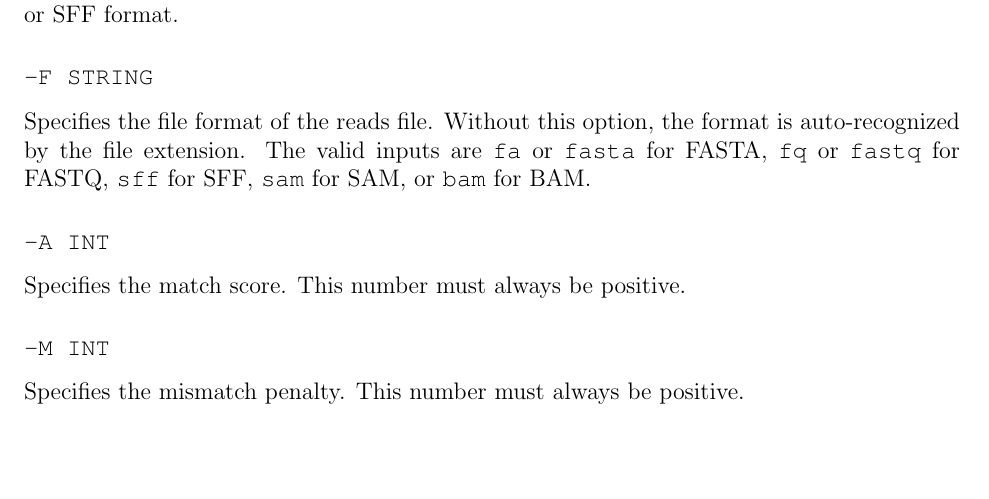
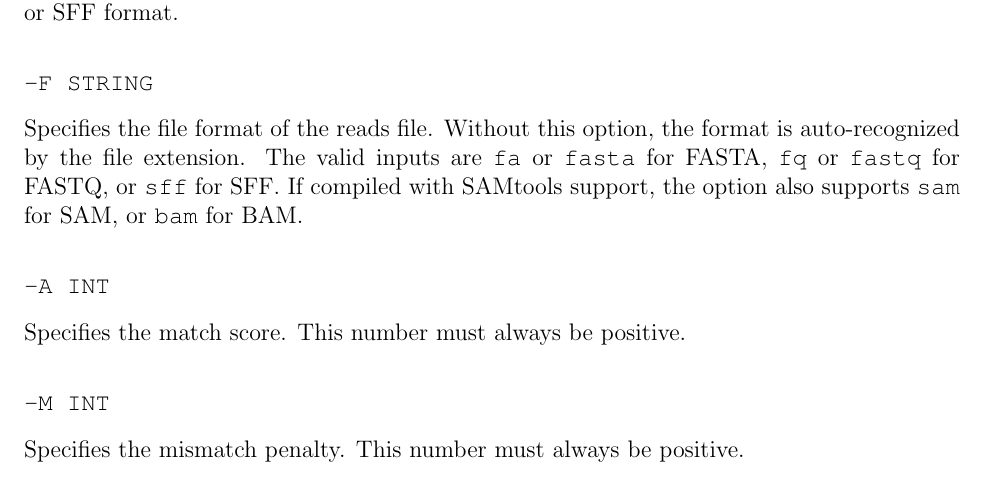
Before and after one commit to iontorrent/TMAP, a LaTeX book (doc/tmap-book.tex): part of page 8 of 25, cut so that both start at the same text, the shorter picture padded with empty space. Compiled offline with pdfLaTeX.

Commit message:
* small clarification in the manual

```diff
--- a/doc/tmap-book.tex
+++ b/doc/tmap-book.tex
@@ -131,7 +131,8 @@ The input reads can be in FASTA, FASTQ, or SFF format.
 \subsubsection{\TT{-F STRING}}
 Specifies the file format of the reads file.
 Without this option, the format is auto-recognized by the file extension.
-The valid inputs are \TT{fa} or \TT{fasta} for FASTA, \TT {fq} or \TT{fastq} for FASTQ, \TT{sff} for SFF, \TT{sam} for SAM, or \TT{bam} for BAM.
+The valid inputs are \TT{fa} or \TT{fasta} for FASTA, \TT {fq} or \TT{fastq} for FASTQ, or \TT{sff} for SFF.
+If compiled with SAMtools support, the option also supports \TT{sam} for SAM, or \TT{bam} for BAM.
 
 \subsubsection{\TT{-A INT}}
 Specifies the match score.
```
Also changed, not shown: doc/tmap-book.pdf.
